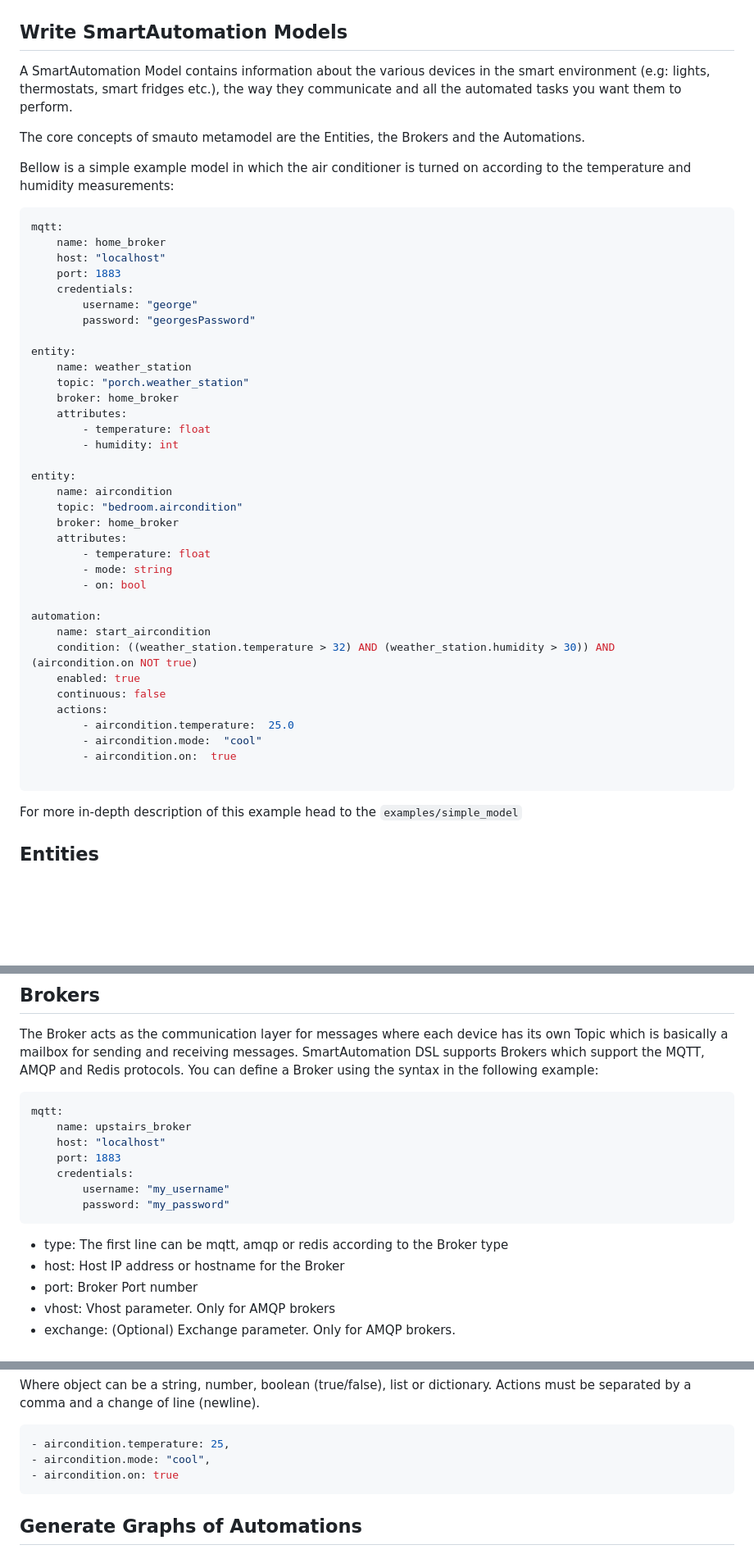
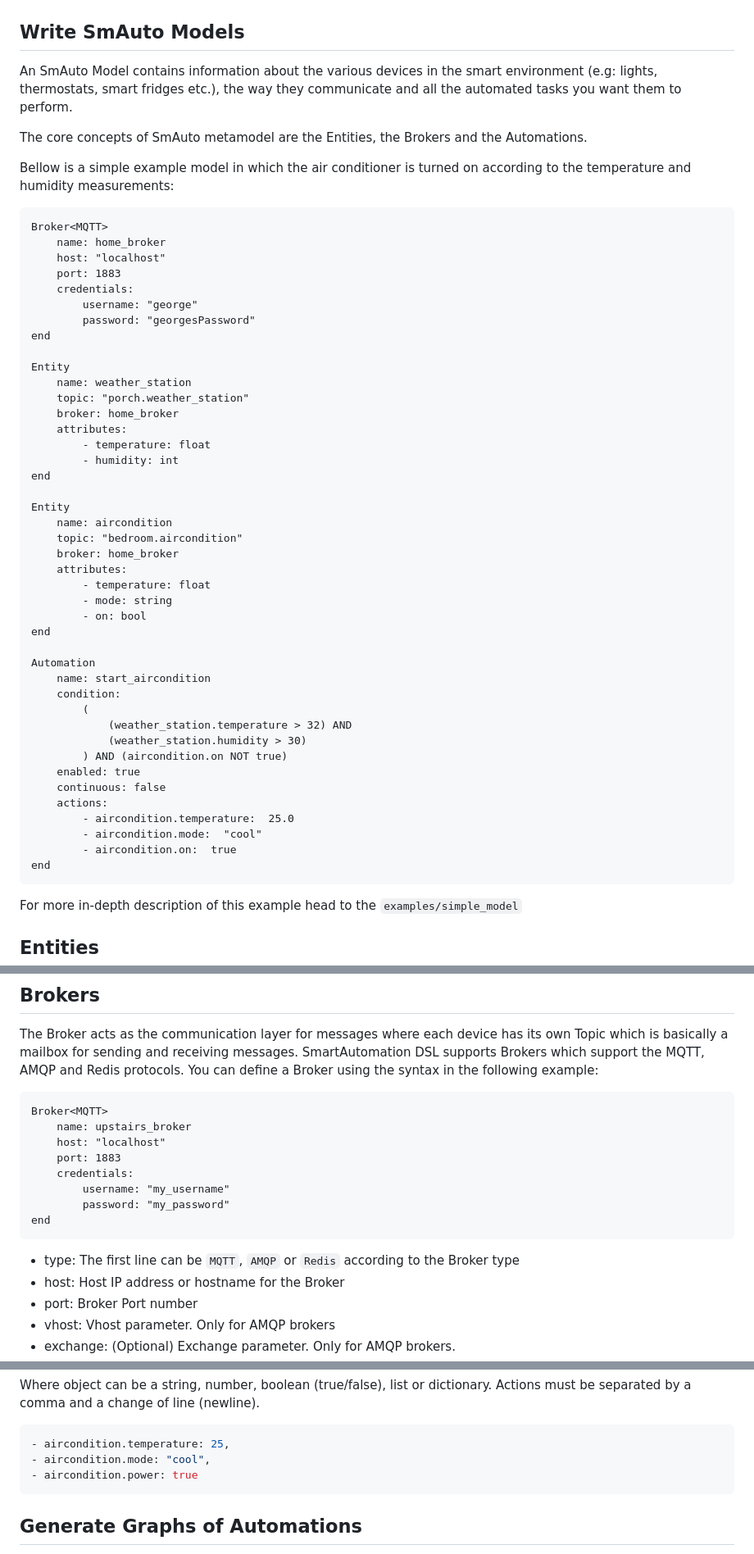
Before and after one commit to robotics-4-all/smauto, a Markdown page: README.md, 3 parts joined by grey strips. Shown: that part at 82% size. Drawn GitHub-style; blank space fills up the shorter version.

````diff
--- a/README.md
+++ b/README.md
@@ -48,35 +50,37 @@ diagrams of each of the Broker, Entity and Automation concepts.
 ![AutomationMetamodel](assets/images/automation.png)
 
 
-## Write SmartAutomation Models
+## Write SmAuto Models
 
-A SmartAutomation Model contains information about the various devices in
+An SmAuto Model contains information about the various devices in
 the smart environment (e.g: lights, thermostats, smart fridges etc.),
 the way they communicate and all the automated tasks you want them to perform.
 
-The core concepts of smauto metamodel are the Entities, the Brokers and the Automations.
+The core concepts of SmAuto metamodel are the Entities, the Brokers and the Automations.
 
 Bellow is a simple example  model in which the air conditioner is turned on according to the
 temperature and humidity measurements:
 
-```yaml
-mqtt:
+```
+Broker<MQTT>
     name: home_broker
     host: "localhost"
     port: 1883
     credentials:
         username: "george"
         password: "georgesPassword"
+end
 
-entity:
+Entity
     name: weather_station
     topic: "porch.weather_station"
     broker: home_broker
     attributes:
         - temperature: float
         - humidity: int
+end
 
-entity:
+Entity
     name: aircondition
     topic: "bedroom.aircondition"
     broker: home_broker
@@ -84,17 +88,22 @@ entity:
         - temperature: float
         - mode: string
         - on: bool
+end
 
-automation:
+Automation
     name: start_aircondition
-    condition: ((weather_station.temperature > 32) AND (weather_station.humidity > 30)) AND (aircondition.on NOT true)
+    condition:
+        (
+            (weather_station.temperature > 32) AND
+            (weather_station.humidity > 30)
+        ) AND (aircondition.on NOT true)
     enabled: true
     continuous: false
     actions:
         - aircondition.temperature:  25.0
         - aircondition.mode:  "cool"
         - aircondition.on:  true
-
+end
 ```
 
 For more in-depth description of this example head to the `examples/simple_model`
@@ -147,17 +157,18 @@ its own Topic which is basically a mailbox for sending and receiving messages.
 SmartAutomation DSL supports Brokers which support the MQTT, AMQP and Redis
 protocols. You can define a Broker using the syntax in the following example:
 
-```yaml
-mqtt:
+```
+Broker<MQTT>
     name: upstairs_broker
     host: "localhost"
     port: 1883
     credentials:
         username: "my_username"
         password: "my_password"
+end
 ```
 
-- type: The first line can be mqtt, amqp or redis according to the Broker type
+- type: The first line can be `MQTT`, `AMQP` or `Redis` according to the Broker type
 - host: Host IP address or hostname for the Broker
 - port: Broker Port number
 - vhost: Vhost parameter. Only for AMQP brokers
@@ -261,7 +281,7 @@ Actions must be separated by a comma and a change of line (newline).
 ```yaml
 - aircondition.temperature: 25,
 - aircondition.mode: "cool",
-- aircondition.on: true
+- aircondition.power: true
 ```
 
 
````
Also changed, not shown: other parts of README.md (+19 -7 lines).
